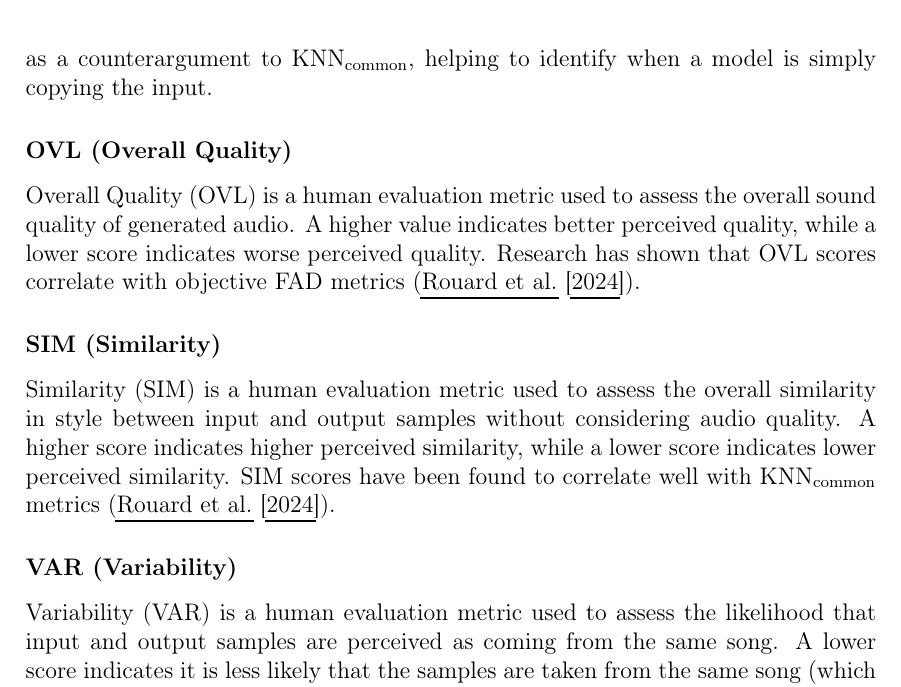
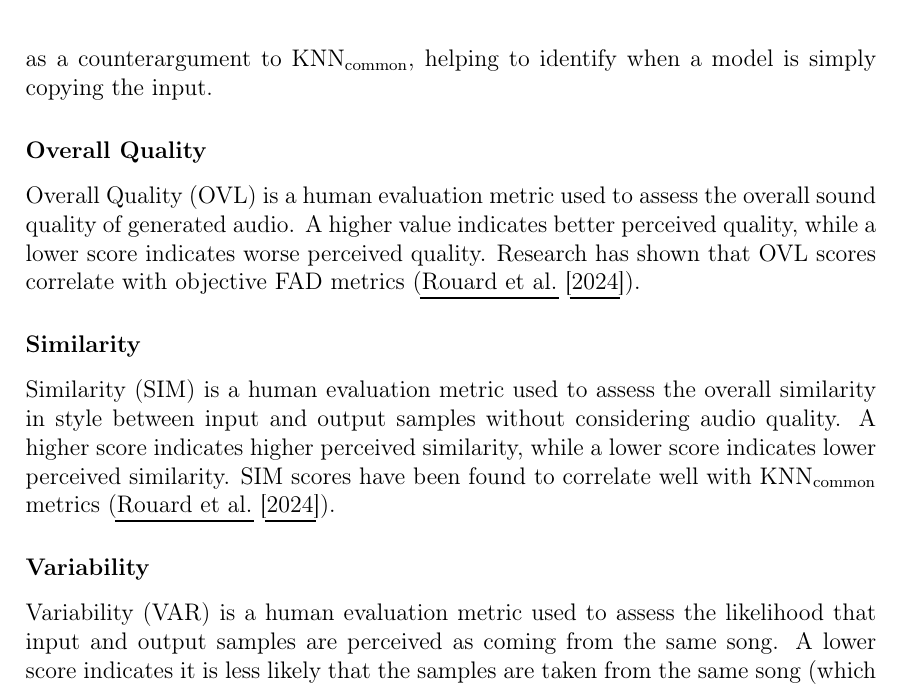
Before and after one commit to felkru/proseminar_musicstyle, a LaTeX document (latex/template.tex): part of page 8 of 23, cut so that both start at the same text. Compiled offline with pdfLaTeX.

Commit message:
Human metric heading fix

```diff
--- a/latex/template.tex
+++ b/latex/template.tex
@@ -332,15 +332,15 @@ KNN\textsubscript{common} is a newly introduced metric that assesses how stylist
 
 KNN\textsubscript{overfit} is a newly introduced metric that assesses how similar the input and output audio of the model are. If the output audio has the smallest distance from the input audio in the embedding space, KNN\textsubscript{overfit} will have a value of 1, implying that the output audio is too close in sound to the input audio. This metric serves as a counterargument to KNN\textsubscript{common}, helping to identify when a model is simply copying the input.
 
-\subsubsection*{OVL (Overall Quality)}\label{sec:OVL}
+\subsubsection*{Overall Quality}\label{sec:OVL}
 
 Overall Quality (OVL) is a human evaluation metric used to assess the overall sound quality of generated audio. A higher value indicates better perceived quality, while a lower score indicates worse perceived quality. Research has shown that OVL scores correlate with objective FAD metrics (\cite{rouardAudioConditioningMusic2024}).
 
-\subsubsection*{SIM (Similarity)}\label{sec:SIM}
+\subsubsection*{Similarity}\label{sec:SIM}
 
 Similarity (SIM) is a human evaluation metric used to assess the overall similarity in style between input and output samples without considering audio quality. A higher score indicates higher perceived similarity, while a lower score indicates lower perceived similarity. SIM scores have been found to correlate well with KNN\textsubscript{common} metrics (\cite{rouardAudioConditioningMusic2024}).
 
-\subsubsection*{VAR (Variability)}\label{sec:VAR}
+\subsubsection*{Variability}\label{sec:VAR}
 
 Variability (VAR) is a human evaluation metric used to assess the likelihood that input and output samples are perceived as coming from the same song. A lower score indicates it is less likely that the samples are taken from the same song (which is the preferable result), while a higher score indicates it is more likely. VAR scores correlate well with KNN\textsubscript{overfit} metrics (\cite{rouardAudioConditioningMusic2024}).
 
```
